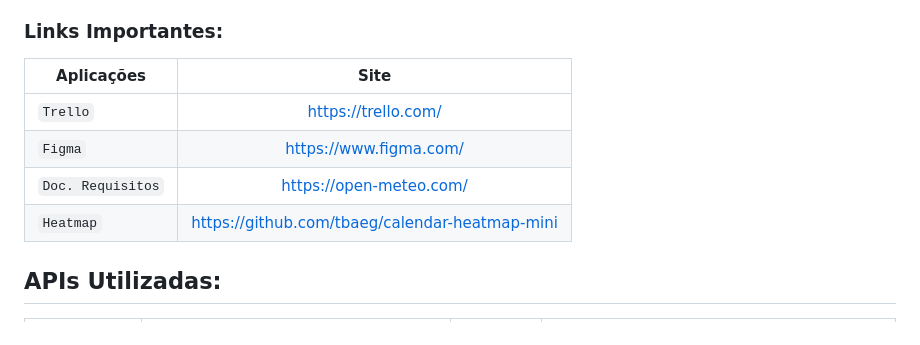
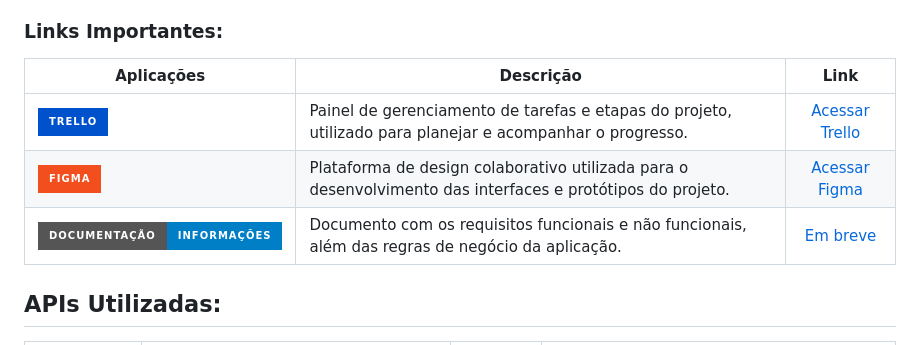
Before and after one commit to IsacBM/Overflows, a Markdown page: README.md, the part around the change. Drawn GitHub-style; badges without logos.

Commit message:
Alteração nos Links importantes
Signed-off-by: Isac B. Matos <91500212+IsacBM@users.noreply.github.com>

```diff
--- a/README.md
+++ b/README.md
@@ -16,12 +16,12 @@ O Projeto **`CaisCode`** foi idealizado para a maratona de programação realiza
 
 ### Links Importantes:
 
-| Aplicações | Site |
-| --- | :---: |
-| `Trello` | [https://trello.com/](https://trello.com/invite/b/673e0929c5a08c4c2020f7d3/ATTI25eef743694811373f6d4af1c42fc05f5A5EC004/overflows-plataforma) |
-| `Figma` | [https://www.figma.com/](https://www.figma.com/design/7KvFe5zj3b4og8Tm8tvXRI/Overflows--Plataforma?node-id=864-3896&t=8j7bmH85RYkQUSlo-1) |
-| `Doc. Requisitos` | https://open-meteo.com/ |
-| `Heatmap` | https://github.com/tbaeg/calendar-heatmap-mini |
+| Aplicações       | Descrição                                                                                      | Link |
+|------------------|-----------------------------------------------------------------------------------------------|:----:|
+| ![Trello](https://img.shields.io/badge/Trello-0052CC?style=for-the-badge&logo=trello&logoColor=white)         | Painel de gerenciamento de tarefas e etapas do projeto, utilizado para planejar e acompanhar o progresso. | [Acessar Trello](https://trello.com/invite/b/673e0929c5a08c4c2020f7d3/ATTI25eef743694811373f6d4af1c42fc05f5A5EC004/overflows-plataforma) |
+| ![Figma](https://img.shields.io/badge/Figma-F24E1E?style=for-the-badge&logo=figma&logoColor=white)             | Plataforma de design colaborativo utilizada para o desenvolvimento das interfaces e protótipos do projeto. | [Acessar Figma](https://www.figma.com/design/7KvFe5zj3b4og8Tm8tvXRI/Overflows--Plataforma?node-id=864-3896&t=8j7bmH85RYkQUSlo-1) |
+| ![Documentação](https://img.shields.io/badge/Documentação-Informações-blue?style=for-the-badge&logo=readthedocs&logoColor=white) | Documento com os requisitos funcionais e não funcionais, além das regras de negócio da aplicação. | [Em breve](https://) |
+
 
 ## APIs Utilizadas:
 
```
